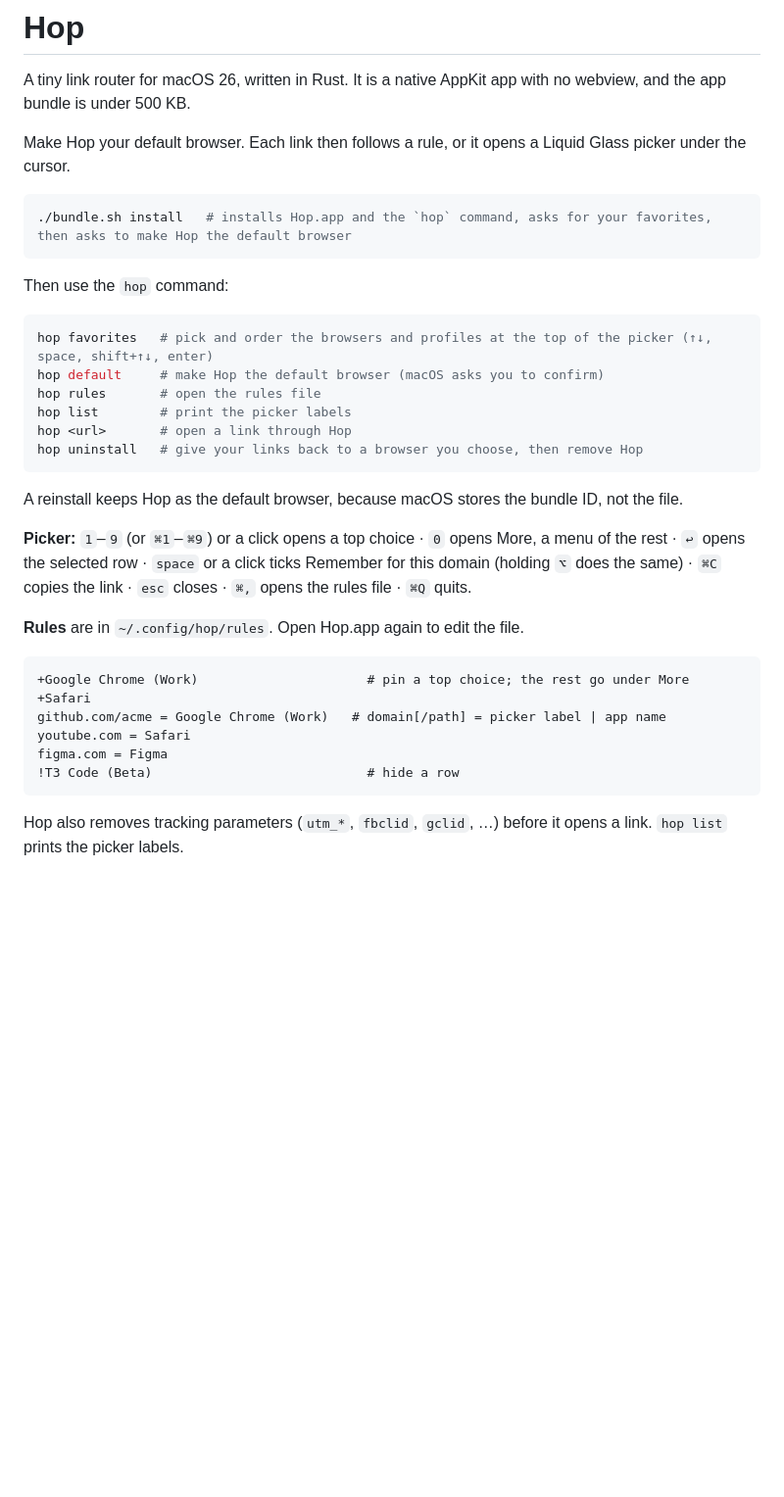
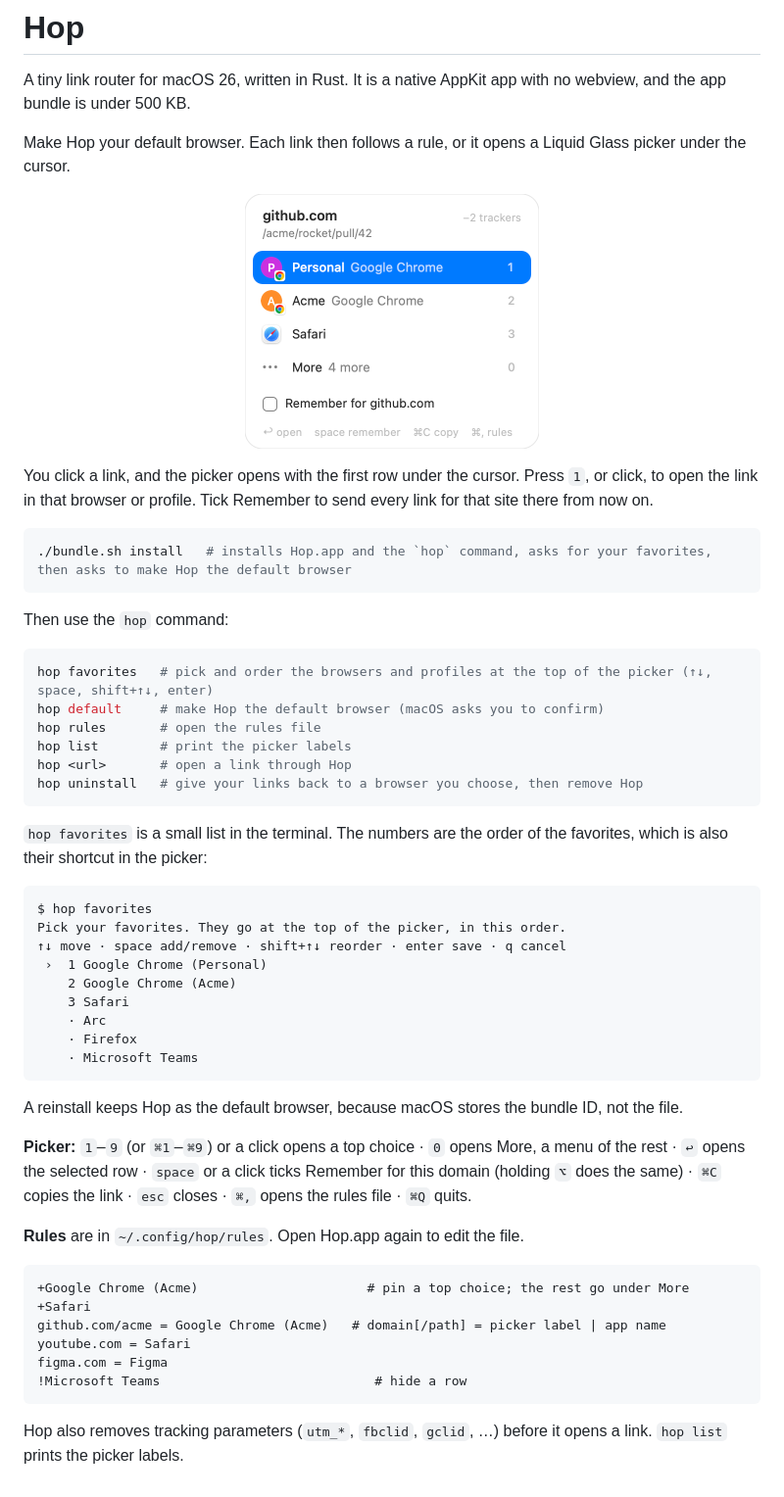
Before and after one commit to BudhirajaMadhav/hop, a Markdown page: README.md, the part around the change. Shown at 98% size. GitHub-like rendering; pictures changed too: docs/picker-light.png (added); blank space fills up the shorter version.

````diff
--- a/README.md
+++ b/README.md
@@ -3,6 +3,15 @@
 A tiny link router for macOS 26, written in Rust. It is a native AppKit app with no webview, and the app bundle is under 500 KB.
 
 Make Hop your default browser. Each link then follows a rule, or it opens a Liquid Glass picker under the cursor.
+
+<p align="center">
+  <picture>
+    <source media="(prefers-color-scheme: dark)" srcset="docs/picker-dark.png">
+    <img src="docs/picker-light.png" width="300" alt="The Hop picker for a github.com link: two Chrome profiles with their pictures, Safari, a More row, and a Remember checkbox. It removed 2 trackers from the link.">
+  </picture>
+</p>
+
+You click a link, and the picker opens with the first row under the cursor. Press `1`, or click, to open the link in that browser or profile. Tick Remember to send every link for that site there from now on.
 
 ```sh
 ./bundle.sh install   # installs Hop.app and the `hop` command, asks for your favorites, then asks to make Hop the default browser
@@ -19,6 +28,20 @@ hop <url>       # open a link through Hop
 hop uninstall   # give your links back to a browser you choose, then remove Hop
 ```
 
+`hop favorites` is a small list in the terminal. The numbers are the order of the favorites, which is also their shortcut in the picker:
+
+```
+$ hop favorites
+Pick your favorites. They go at the top of the picker, in this order.
+↑↓ move · space add/remove · shift+↑↓ reorder · enter save · q cancel
+ ›  1 Google Chrome (Personal)
+    2 Google Chrome (Acme)
+    3 Safari
+    · Arc
+    · Firefox
+    · Microsoft Teams
+```
+
 A reinstall keeps Hop as the default browser, because macOS stores the bundle ID, not the file.
 
 **Picker:** `1`–`9` (or `⌘1`–`⌘9`) or a click opens a top choice · `0` opens More, a menu of the rest · `↩` opens the selected row · `space` or a click ticks Remember for this domain (holding `⌥` does the same) · `⌘C` copies the link · `esc` closes · `⌘,` opens the rules file · `⌘Q` quits.
@@ -26,12 +49,12 @@ A reinstall keeps Hop as the default browser, because macOS stores the bundle ID
 **Rules** are in `~/.config/hop/rules`. Open Hop.app again to edit the file.
 
 ```
-+Google Chrome (Work)                      # pin a top choice; the rest go under More
++Google Chrome (Acme)                      # pin a top choice; the rest go under More
 +Safari
-github.com/acme = Google Chrome (Work)   # domain[/path] = picker label | app name
+github.com/acme = Google Chrome (Acme)   # domain[/path] = picker label | app name
 youtube.com = Safari
 figma.com = Figma
-!T3 Code (Beta)                            # hide a row
+!Microsoft Teams                            # hide a row
 ```
 
 Hop also removes tracking parameters (`utm_*`, `fbclid`, `gclid`, …) before it opens a link. `hop list` prints the picker labels.
````
Also changed, not shown: docs/picker-dark.png (added), 1 other file.
